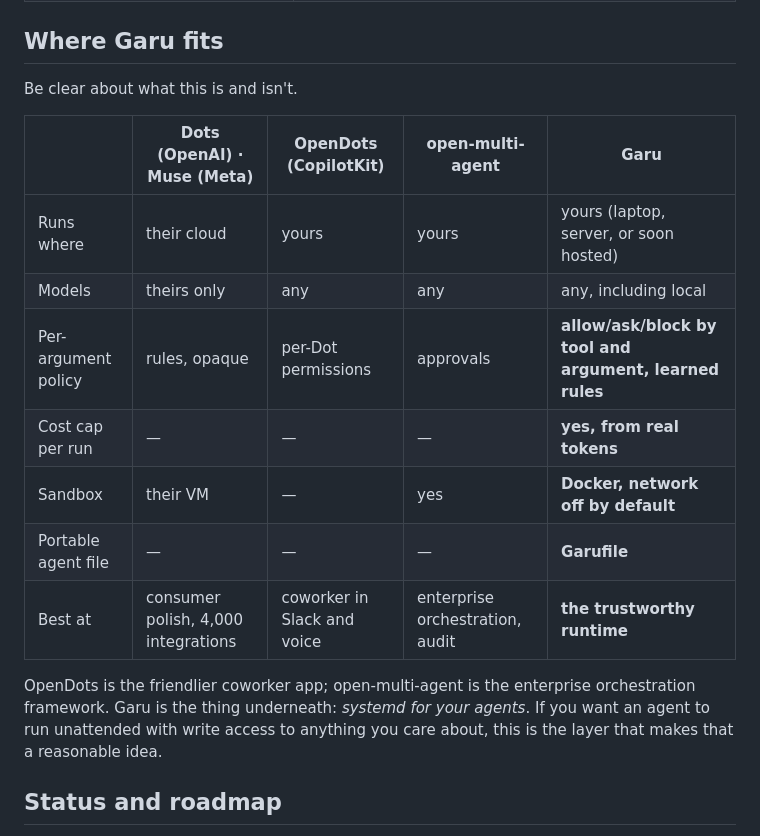
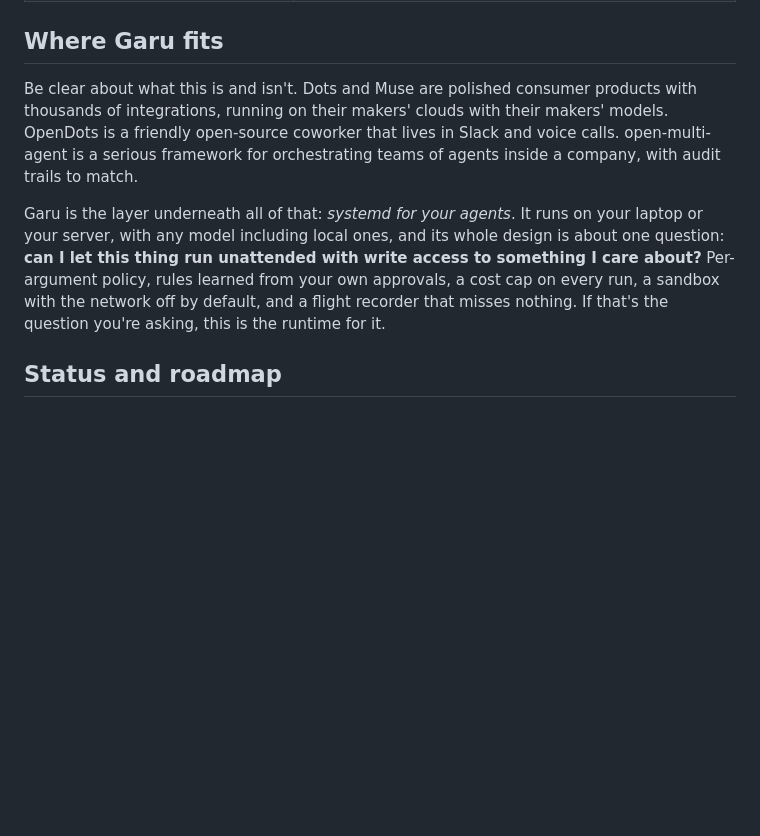
Before and after one commit to humbertovillanueva/garu, a Markdown page: README.md, the part around the change. GitHub-like rendering; blank space fills up the shorter version.

Commit message:
README: comparison as prose

```diff
--- a/README.md
+++ b/README.md
@@ -149,19 +149,9 @@ The complaint practitioners make about always-on agents is that *their* throughp
 
 ## Where Garu fits
 
-Be clear about what this is and isn't.
+Be clear about what this is and isn't. Dots and Muse are polished consumer products with thousands of integrations, running on their makers' clouds with their makers' models. OpenDots is a friendly open-source coworker that lives in Slack and voice calls. open-multi-agent is a serious framework for orchestrating teams of agents inside a company, with audit trails to match.
 
-| | Dots (OpenAI) · Muse (Meta) | OpenDots (CopilotKit) | open-multi-agent | **Garu** |
-|---|---|---|---|---|
-| Runs where | their cloud | yours | yours | yours (laptop, server, or soon hosted) |
-| Models | theirs only | any | any | any, including local |
-| Per-argument policy | rules, opaque | per-Dot permissions | approvals | **allow/ask/block by tool and argument, learned rules** |
-| Cost cap per run | — | — | — | **yes, from real tokens** |
-| Sandbox | their VM | — | yes | **Docker, network off by default** |
-| Portable agent file | — | — | — | **Garufile** |
-| Best at | consumer polish, 4,000 integrations | coworker in Slack and voice | enterprise orchestration, audit | **the trustworthy runtime** |
-
-OpenDots is the friendlier coworker app; open-multi-agent is the enterprise orchestration framework. Garu is the thing underneath: *systemd for your agents*. If you want an agent to run unattended with write access to anything you care about, this is the layer that makes that a reasonable idea.
+Garu is the layer underneath all of that: *systemd for your agents*. It runs on your laptop or your server, with any model including local ones, and its whole design is about one question: **can I let this thing run unattended with write access to something I care about?** Per-argument policy, rules learned from your own approvals, a cost cap on every run, a sandbox with the network off by default, and a flight recorder that misses nothing. If that's the question you're asking, this is the runtime for it.
 
 ## Status and roadmap
 
```
